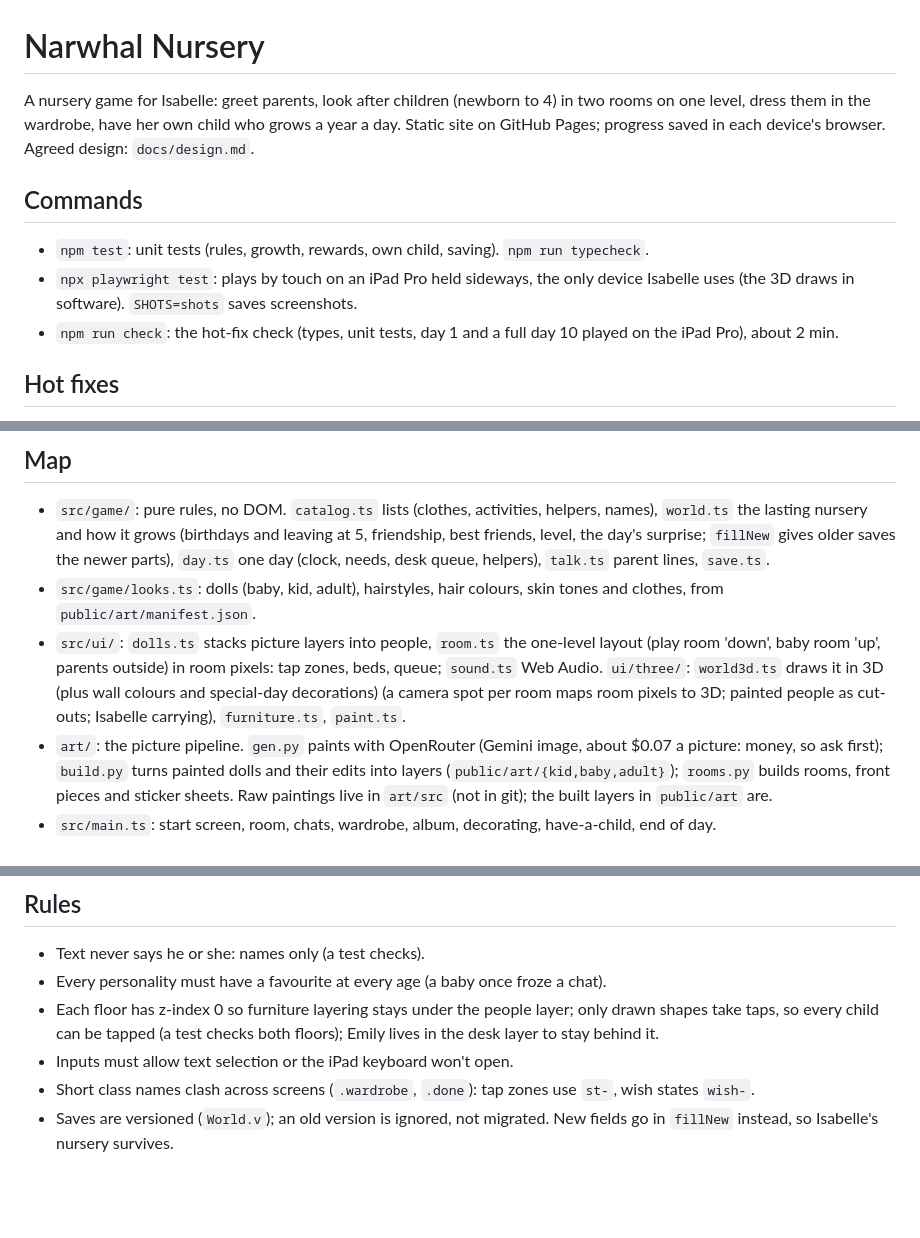
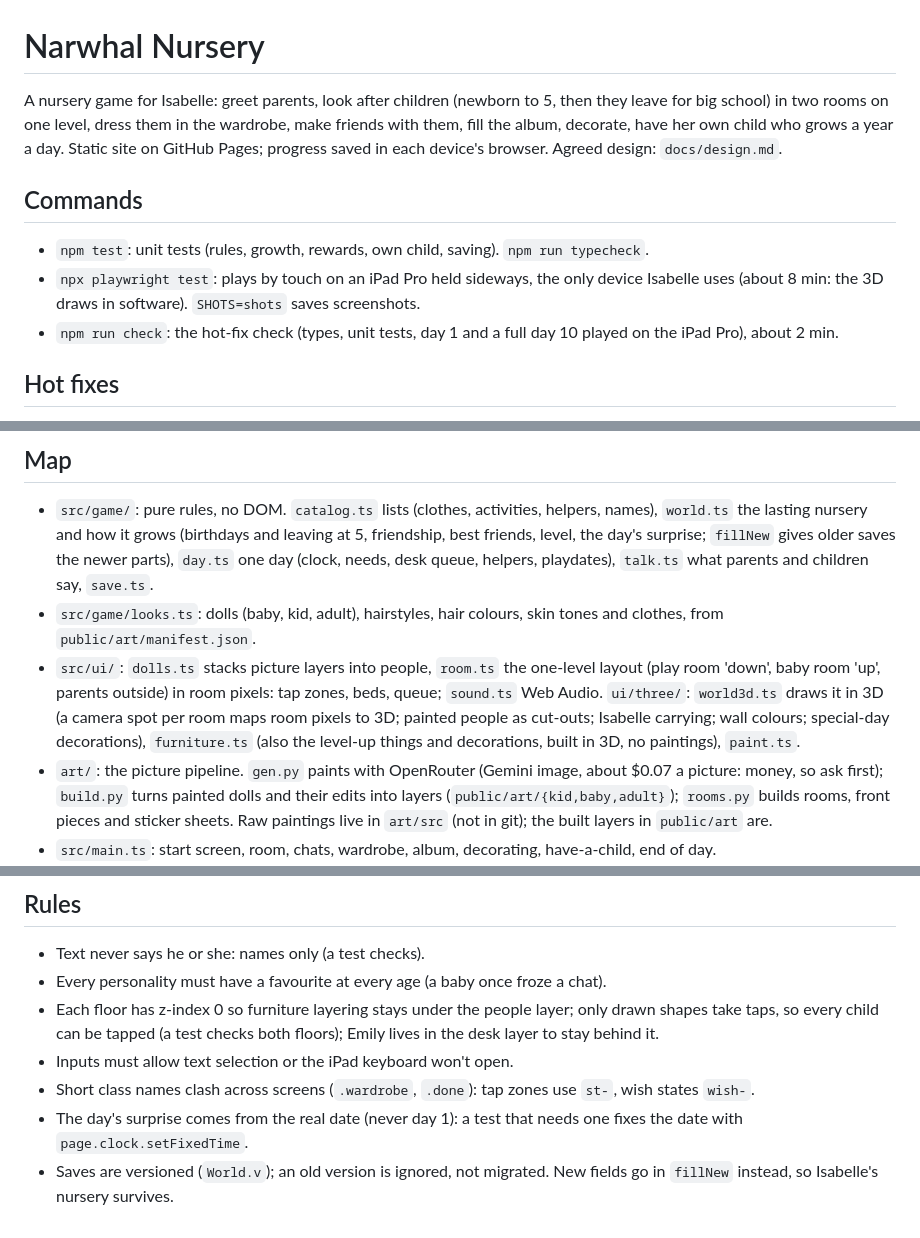
Before and after one commit to richroberts-prog/narwhal-nursery, a Markdown page: CLAUDE.md, 3 parts joined by grey strips. Rendered like a GitHub page; blank space fills up the shorter version.

Commit message:
CLAUDE.md: children leave at 5, album and decorating, playdates, test time, surprises follow the real date
Co-Authored-By: Claude Opus 5.5 (1M context) <noreply@anthropic.com>
Claude-Session: https://claude.ai/code/session_019C461Txnnz8HS2cXBFCTph

```diff
--- a/CLAUDE.md
+++ b/CLAUDE.md
@@ -1,13 +1,15 @@
 # Narwhal Nursery
 
-A nursery game for Isabelle: greet parents, look after children (newborn to 4) in two rooms on one level, dress them in the
-wardrobe, have her own child who grows a year a day. Static site on GitHub Pages; progress saved in each device's
+A nursery game for Isabelle: greet parents, look after children (newborn to 5, then they leave for big school) in two
+rooms on one level, dress them in the wardrobe, make friends with them, fill the album, decorate, have her own child who
+grows a year a day. Static site on GitHub Pages; progress saved in each device's
 browser. Agreed design: `docs/design.md`.
 
 ## Commands
 
 - `npm test`: unit tests (rules, growth, rewards, own child, saving). `npm run typecheck`.
-- `npx playwright test`: plays by touch on an iPad Pro held sideways, the only device Isabelle uses (the 3D draws in software). `SHOTS=shots` saves screenshots.
+- `npx playwright test`: plays by touch on an iPad Pro held sideways, the only device Isabelle uses (about 8 min: the 3D
+  draws in software). `SHOTS=shots` saves screenshots.
 - `npm run check`: the hot-fix check (types, unit tests, day 1 and a full day 10 played on the iPad Pro), about 2 min.
 
 ## Hot fixes
@@ -24,11 +26,13 @@ unless `World.v` changes.
 
 - `src/game/`: pure rules, no DOM. `catalog.ts` lists (clothes, activities, helpers, names), `world.ts` the lasting
   nursery and how it grows (birthdays and leaving at 5, friendship, best friends, level, the day's surprise; `fillNew`
-  gives older saves the newer parts), `day.ts` one day (clock, needs, desk queue, helpers), `talk.ts` parent lines, `save.ts`.
+  gives older saves the newer parts), `day.ts` one day (clock, needs, desk queue,
+  helpers, playdates), `talk.ts` what parents and children say, `save.ts`.
 - `src/game/looks.ts`: dolls (baby, kid, adult), hairstyles, hair colours, skin tones and clothes, from `public/art/manifest.json`.
 - `src/ui/`: `dolls.ts` stacks picture layers into people, `room.ts` the one-level layout (play room 'down', baby room 'up',
-  parents outside) in room pixels: tap zones, beds, queue; `sound.ts` Web Audio. `ui/three/`: `world3d.ts` draws it in 3D (plus wall colours and special-day decorations)
-  (a camera spot per room maps room pixels to 3D; painted people as cut-outs; Isabelle carrying), `furniture.ts`, `paint.ts`.
+  parents outside) in room pixels: tap zones, beds, queue; `sound.ts` Web Audio. `ui/three/`: `world3d.ts` draws it in 3D
+  (a camera spot per room maps room pixels to 3D; painted people as cut-outs; Isabelle carrying; wall colours; special-day
+  decorations), `furniture.ts` (also the level-up things and decorations, built in 3D, no paintings), `paint.ts`.
 - `art/`: the picture pipeline. `gen.py` paints with OpenRouter (Gemini image, about $0.07 a picture: money, so ask first);
   `build.py` turns painted dolls and their edits into layers (`public/art/{kid,baby,adult}`); `rooms.py` builds rooms,
   front pieces and sticker sheets. Raw paintings live in `art/src` (not in git); the built layers in `public/art` are.
@@ -42,5 +46,7 @@ unless `World.v` changes.
   floors); Emily lives in the desk layer to stay behind it.
 - Inputs must allow text selection or the iPad keyboard won't open.
 - Short class names clash across screens (`.wardrobe`, `.done`): tap zones use `st-`, wish states `wish-`.
+- The day's surprise comes from the real date (never day 1): a test that needs one fixes the date with
+  `page.clock.setFixedTime`.
 - Saves are versioned (`World.v`); an old version is ignored, not migrated. New fields go in `fillNew` instead, so
   Isabelle's nursery survives.
```
